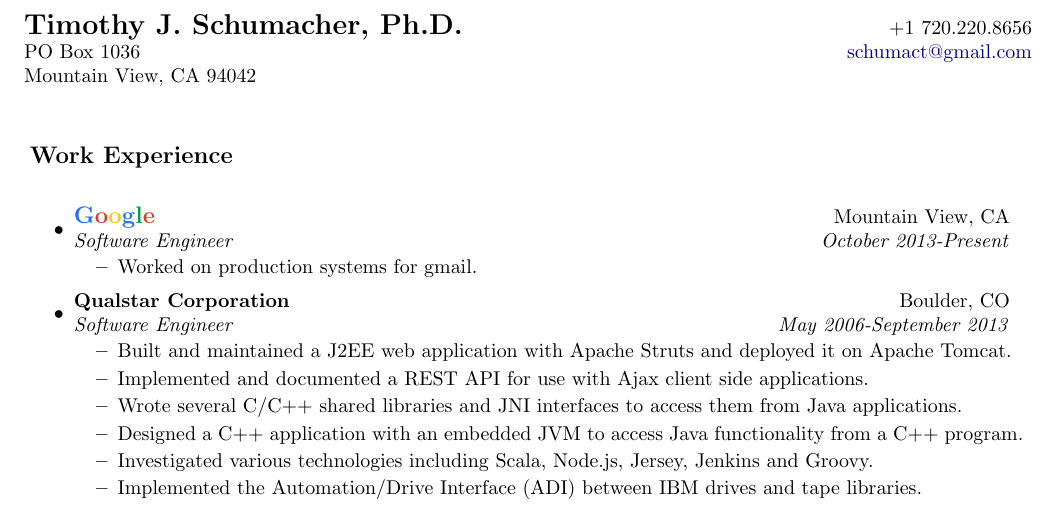
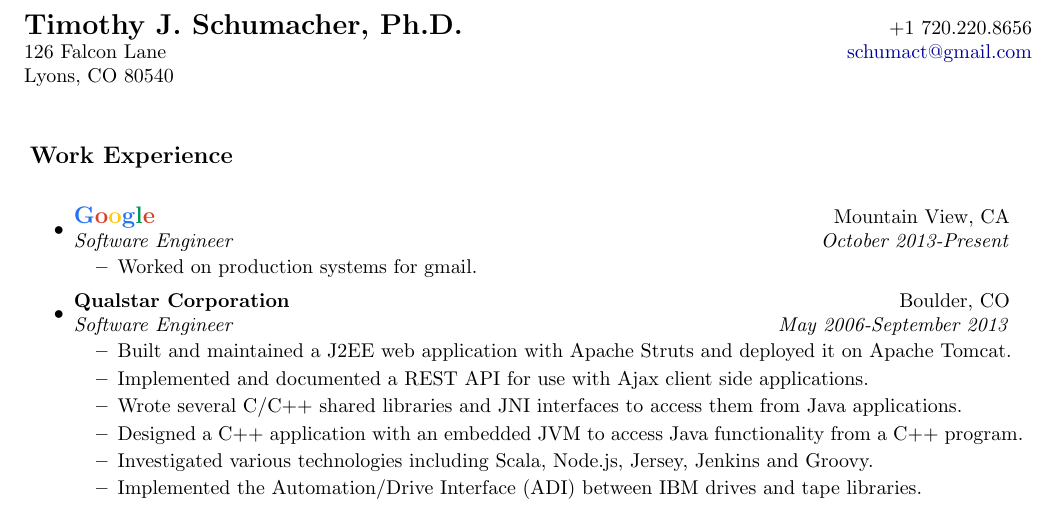
Before and after one commit to BanjoPicker/resume, a LaTeX CV (resume.tex): part of page 1 of 2, cut so that both start at the same text. Compiled offline with pdfLaTeX.

Commit message:
Update my address.

```diff
--- a/resume.tex
+++ b/resume.tex
@@ -67,8 +67,8 @@
 
 \begin{tabular*}{7in}{l@{\extracolsep{\fill}}r}
 \textbf{\Large Timothy J. Schumacher, Ph.D.}  & +1 720.220.8656\\
-PO Box 1036 &  \href{mailto:schumact@gmail.com}{schumact@gmail.com} \\
-Mountain View, CA 94042 & \\
+126 Falcon Lane &  \href{mailto:schumact@gmail.com}{schumact@gmail.com} \\
+Lyons, CO 80540 & \\
 \end{tabular*}
 \\
 
```
